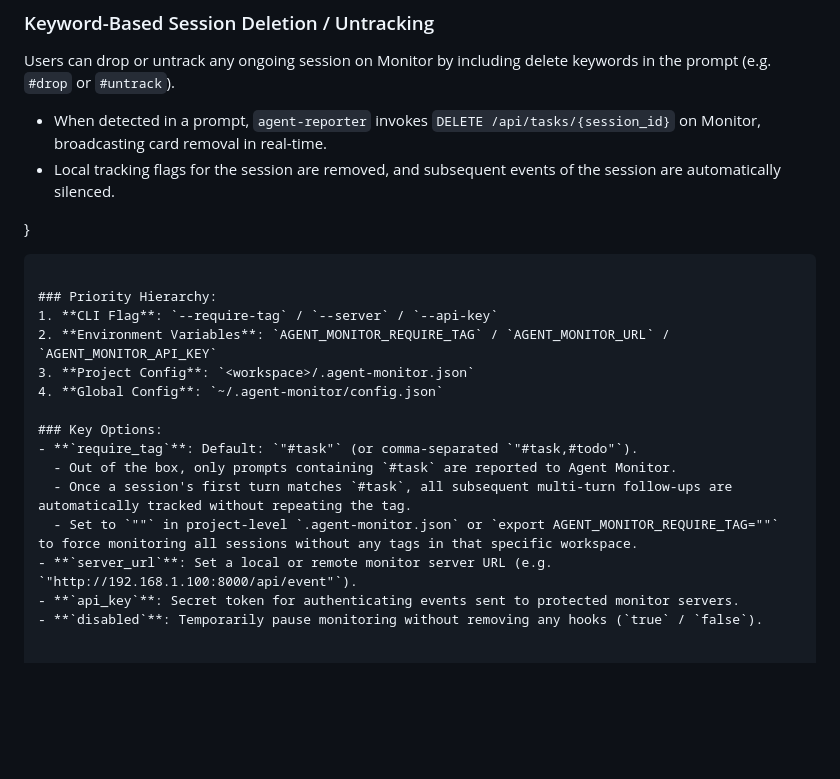
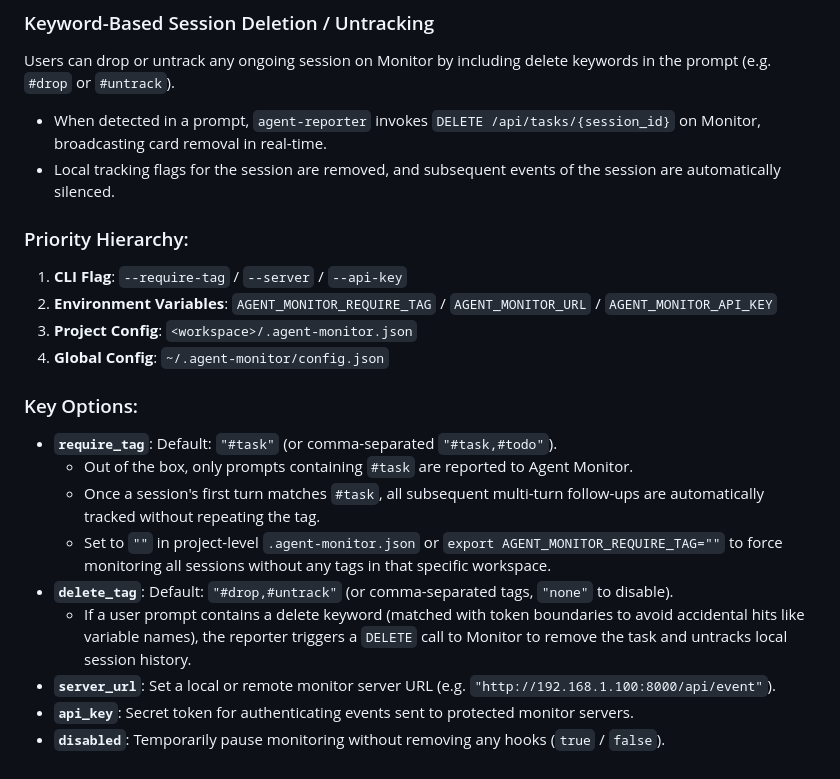
Before and after one commit to Zelayan/agent-monitor, a Markdown page: docs/AGENT_INTEGRATION.md, the part around the change. Drawn GitHub-style; blank space fills up the shorter version.

````diff
--- a/docs/AGENT_INTEGRATION.md
+++ b/docs/AGENT_INTEGRATION.md
@@ -241,9 +241,6 @@ Users can drop or untrack any ongoing session on Monitor by including delete key
 - When detected in a prompt, `agent-reporter` invokes `DELETE /api/tasks/{session_id}` on Monitor, broadcasting card removal in real-time.
 - Local tracking flags for the session are removed, and subsequent events of the session are automatically silenced.
 
-}
-```
-
 ### Priority Hierarchy:
 1. **CLI Flag**: `--require-tag` / `--server` / `--api-key`
 2. **Environment Variables**: `AGENT_MONITOR_REQUIRE_TAG` / `AGENT_MONITOR_URL` / `AGENT_MONITOR_API_KEY`
@@ -255,6 +252,8 @@ Users can drop or untrack any ongoing session on Monitor by including delete key
   - Out of the box, only prompts containing `#task` are reported to Agent Monitor.
   - Once a session's first turn matches `#task`, all subsequent multi-turn follow-ups are automatically tracked without repeating the tag.
   - Set to `""` in project-level `.agent-monitor.json` or `export AGENT_MONITOR_REQUIRE_TAG=""` to force monitoring all sessions without any tags in that specific workspace.
+- **`delete_tag`**: Default: `"#drop,#untrack"` (or comma-separated tags, `"none"` to disable).
+  - If a user prompt contains a delete keyword (matched with token boundaries to avoid accidental hits like variable names), the reporter triggers a `DELETE` call to Monitor to remove the task and untracks local session history.
 - **`server_url`**: Set a local or remote monitor server URL (e.g. `"http://192.168.1.100:8000/api/event"`).
 - **`api_key`**: Secret token for authenticating events sent to protected monitor servers.
 - **`disabled`**: Temporarily pause monitoring without removing any hooks (`true` / `false`).
````
Also changed, not shown: README.en.md (+2 -0 lines), README.md (+2 -0 lines).
